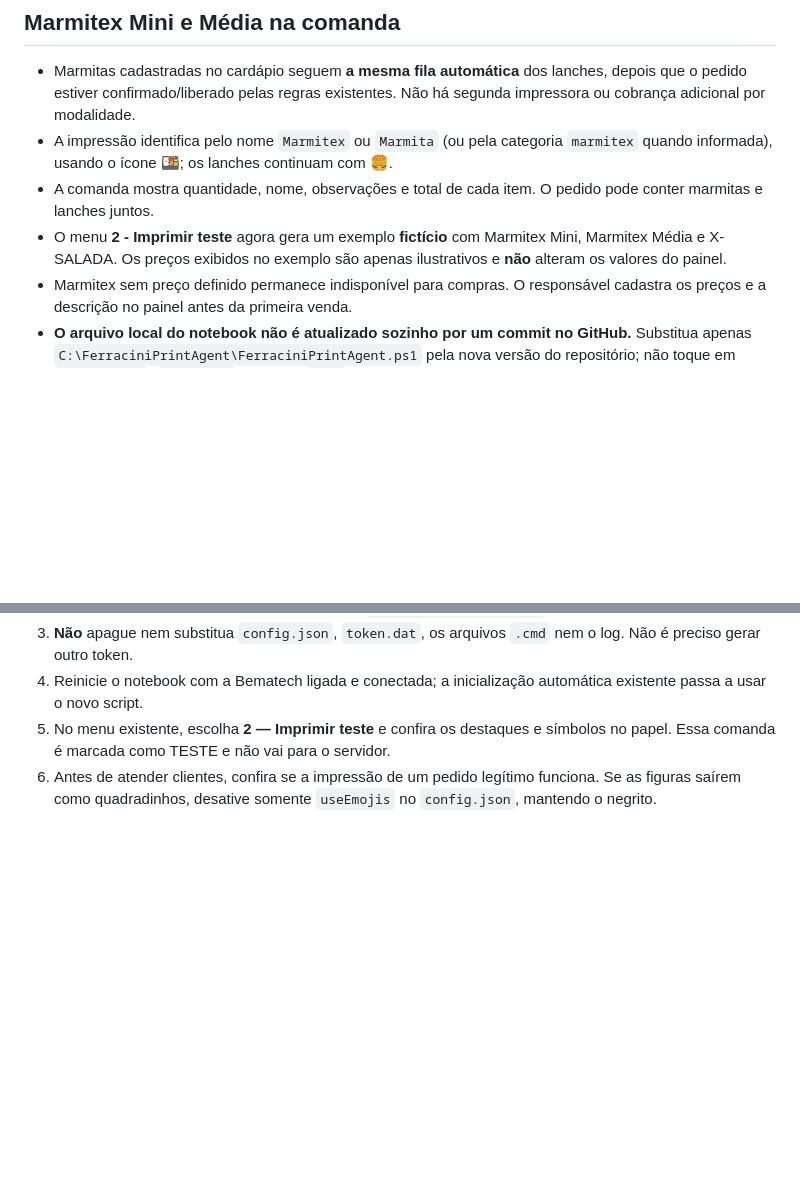
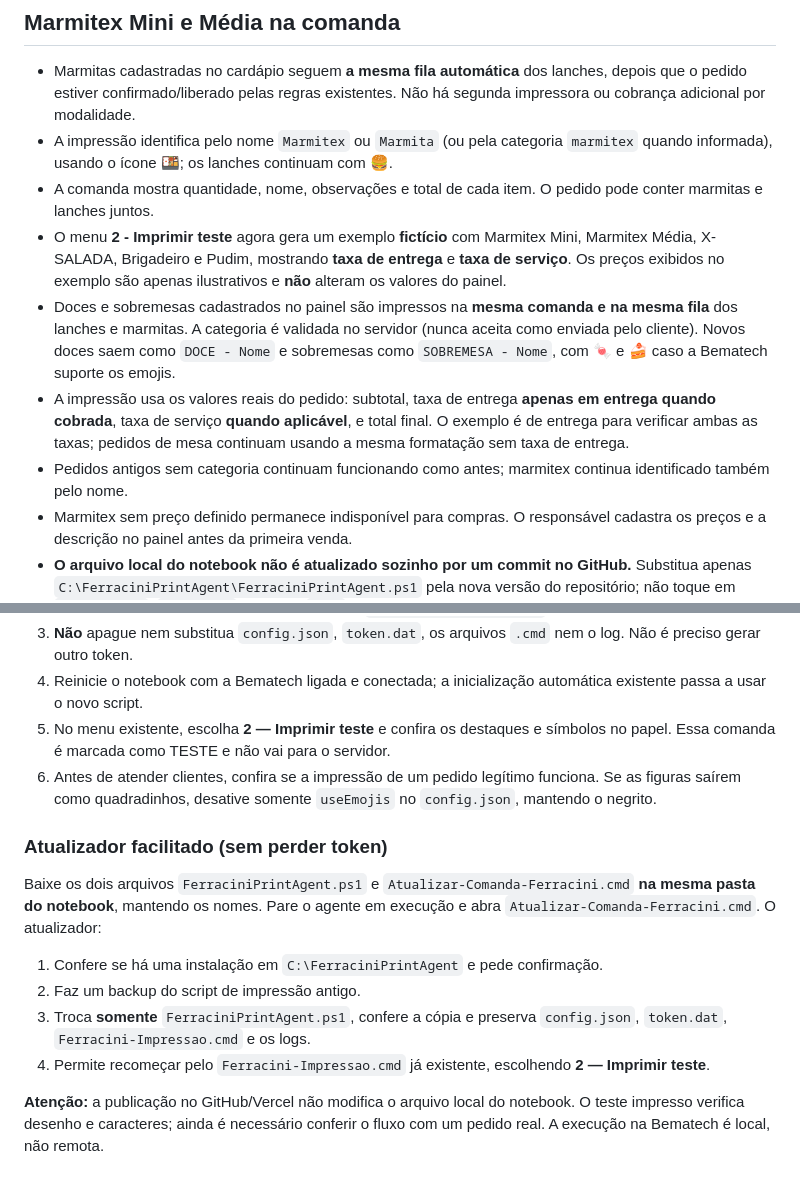
Before and after one commit to jhonasgabriellima20-max/Ferracini-Lanches-, a Markdown page: printer-agent/README.md, 2 parts joined by grey strips. GitHub-like rendering; blank space fills up the shorter version.

Commit message:
Documentar comanda unica, taxas condicionais e atualizacao segura do notebook

```diff
--- a/printer-agent/README.md
+++ b/printer-agent/README.md
@@ -55,7 +55,10 @@ No menu use 5 - Abrir arquivo de log para diagnosticar. Em caso de mensagem de f
 - Marmitas cadastradas no cardápio seguem **a mesma fila automática** dos lanches, depois que o pedido estiver confirmado/liberado pelas regras existentes. Não há segunda impressora ou cobrança adicional por modalidade.
 - A impressão identifica pelo nome `Marmitex` ou `Marmita` (ou pela categoria `marmitex` quando informada), usando o ícone 🍱; os lanches continuam com 🍔.
 - A comanda mostra quantidade, nome, observações e total de cada item. O pedido pode conter marmitas e lanches juntos.
-- O menu **2 - Imprimir teste** agora gera um exemplo **fictício** com Marmitex Mini, Marmitex Média e X-SALADA. Os preços exibidos no exemplo são apenas ilustrativos e **não** alteram os valores do painel.
+- O menu **2 - Imprimir teste** agora gera um exemplo **fictício** com Marmitex Mini, Marmitex Média, X-SALADA, Brigadeiro e Pudim, mostrando **taxa de entrega** e **taxa de serviço**. Os preços exibidos no exemplo são apenas ilustrativos e **não** alteram os valores do painel.
+- Doces e sobremesas cadastrados no painel são impressos na **mesma comanda e na mesma fila** dos lanches e marmitas. A categoria é validada no servidor (nunca aceita como enviada pelo cliente). Novos doces saem como `DOCE - Nome` e sobremesas como `SOBREMESA - Nome`, com 🍬 e 🍰 caso a Bematech suporte os emojis.
+- A impressão usa os valores reais do pedido: subtotal, taxa de entrega **apenas em entrega quando cobrada**, taxa de serviço **quando aplicável**, e total final. O exemplo é de entrega para verificar ambas as taxas; pedidos de mesa continuam usando a mesma formatação sem taxa de entrega.
+- Pedidos antigos sem categoria continuam funcionando como antes; marmitex continua identificado também pelo nome.
 - Marmitex sem preço definido permanece indisponível para compras. O responsável cadastra os preços e a descrição no painel antes da primeira venda.
 - **O arquivo local do notebook não é atualizado sozinho por um commit no GitHub.** Substitua apenas `C:\FerraciniPrintAgent\FerraciniPrintAgent.ps1` pela nova versão do repositório; não toque em `config.json`, `token.dat`, arquivos `.cmd` ou log. Reinicie o agente/Windows para carregar o novo layout.
 - Verifique a saída física na Bematech. O retorno do spooler não garante por si só a impressão no papel.
@@ -68,3 +71,14 @@ No menu use 5 - Abrir arquivo de log para diagnosticar. Em caso de mensagem de f
 4. Reinicie o notebook com a Bematech ligada e conectada; a inicialização automática existente passa a usar o novo script.
 5. No menu existente, escolha **2 — Imprimir teste** e confira os destaques e símbolos no papel. Essa comanda é marcada como TESTE e não vai para o servidor.
 6. Antes de atender clientes, confira se a impressão de um pedido legítimo funciona. Se as figuras saírem como quadradinhos, desative somente `useEmojis` no `config.json`, mantendo o negrito.
+
+### Atualizador facilitado (sem perder token)
+
+Baixe os dois arquivos `FerraciniPrintAgent.ps1` e `Atualizar-Comanda-Ferracini.cmd` **na mesma pasta do notebook**, mantendo os nomes. Pare o agente em execução e abra `Atualizar-Comanda-Ferracini.cmd`. O atualizador:
+
+1. Confere se há uma instalação em `C:\FerraciniPrintAgent` e pede confirmação.
+2. Faz um backup do script de impressão antigo.
+3. Troca **somente** `FerraciniPrintAgent.ps1`, confere a cópia e preserva `config.json`, `token.dat`, `Ferracini-Impressao.cmd` e os logs.
+4. Permite recomeçar pelo `Ferracini-Impressao.cmd` já existente, escolhendo **2 — Imprimir teste**.
+
+**Atenção:** a publicação no GitHub/Vercel não modifica o arquivo local do notebook. O teste impresso verifica desenho e caracteres; ainda é necessário conferir o fluxo com um pedido real. A execução na Bematech é local, não remota.
```
